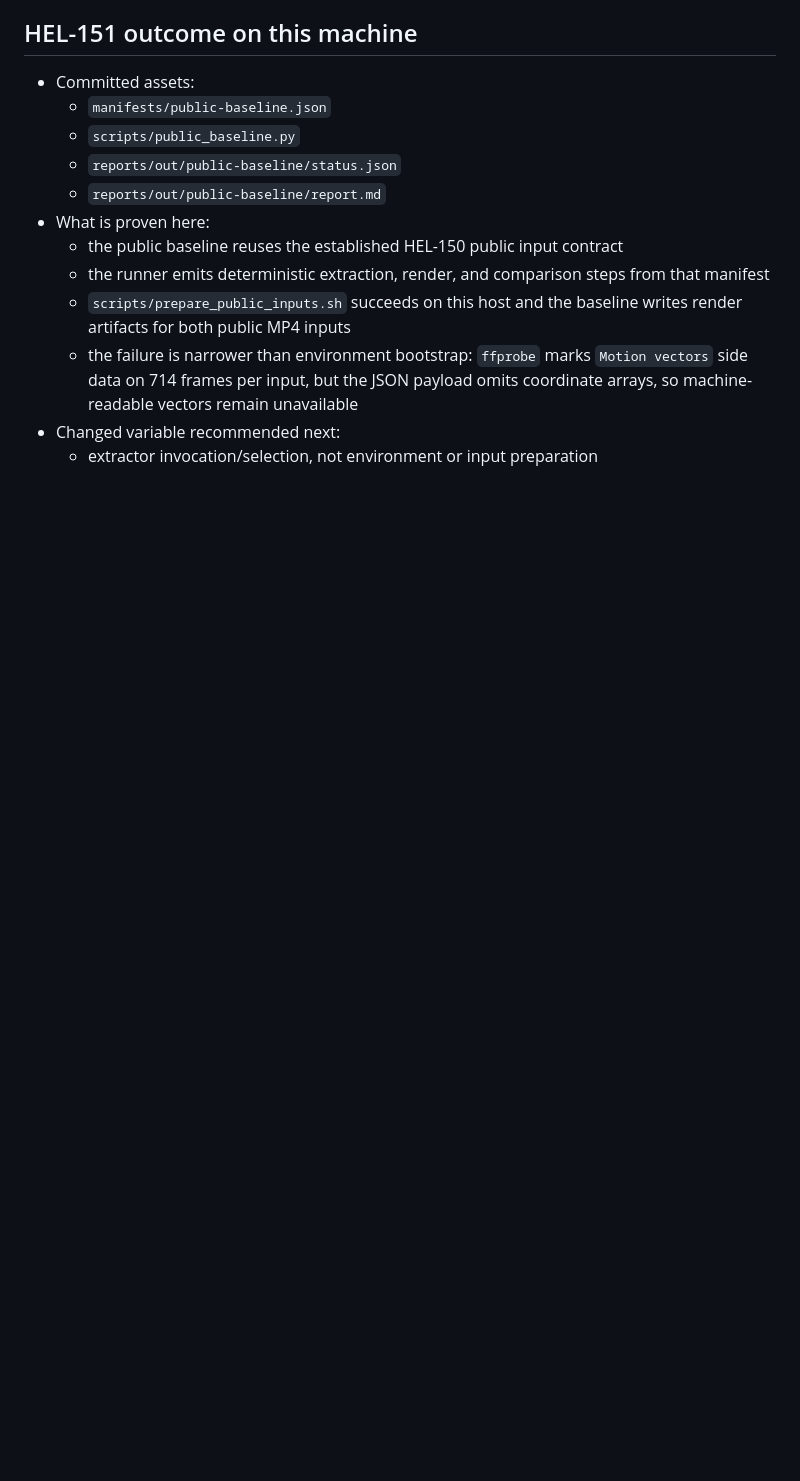
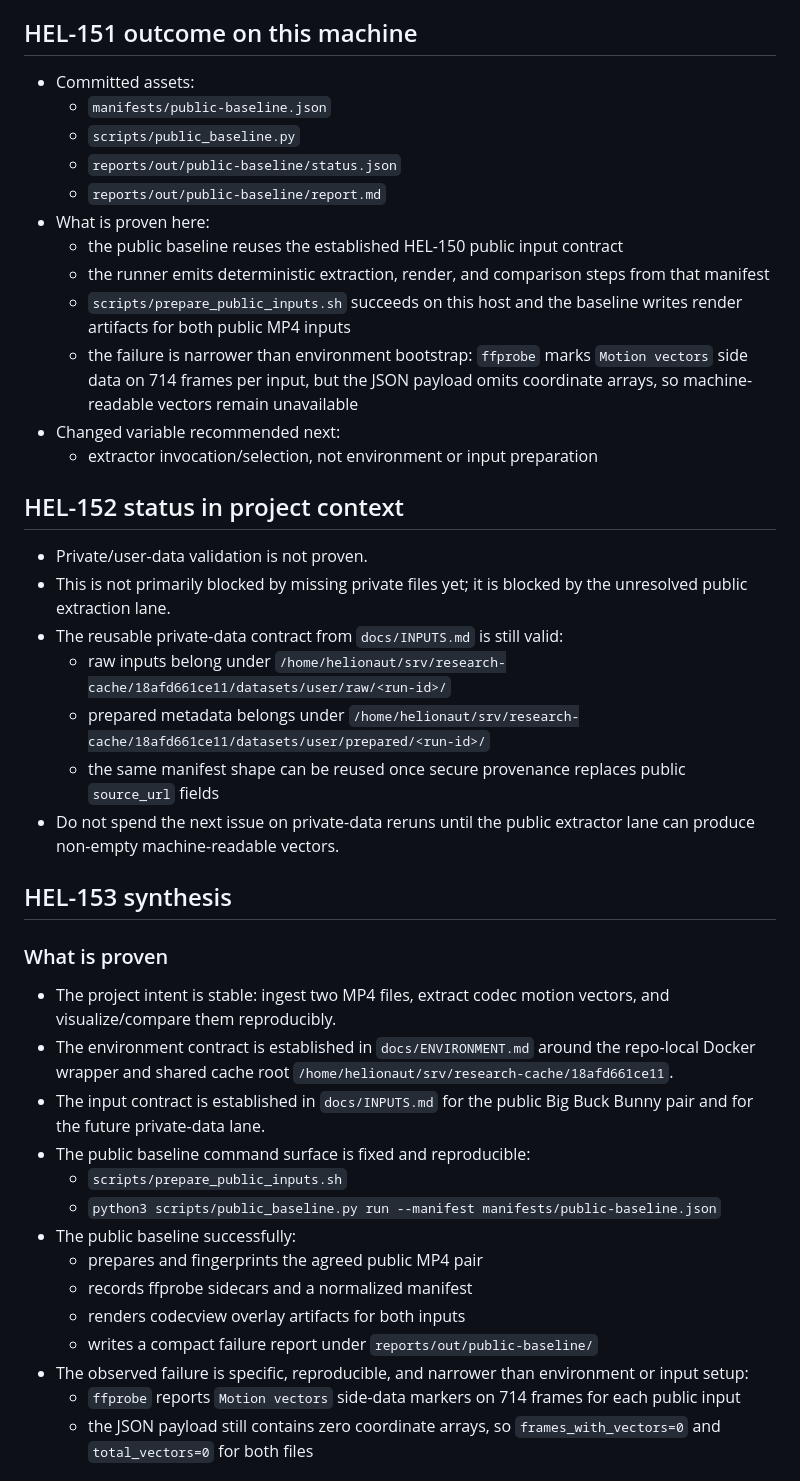
Before and after one commit to helionaut/mp4-motion-vector-visualization, a Markdown page: docs/RESEARCH.md, the part around one of its changes. Drawn GitHub-style; blank space fills up the shorter version.

```diff
--- a/docs/RESEARCH.md
+++ b/docs/RESEARCH.md
@@ -59,3 +59,32 @@ This project should not branch into UI polish or speculative parser work until t
 - Changed variable recommended next:
   - extractor invocation/selection, not environment or input preparation
 
+## HEL-152 status in project context
+
+- Private/user-data validation is not proven.
+- This is not primarily blocked by missing private files yet; it is blocked by the unresolved public extraction lane.
+- The reusable private-data contract from `docs/INPUTS.md` is still valid:
+  - raw inputs belong under `/home/helionaut/srv/research-cache/18afd661ce11/datasets/user/raw/<run-id>/`
+  - prepared metadata belongs under `/home/helionaut/srv/research-cache/18afd661ce11/datasets/user/prepared/<run-id>/`
+  - the same manifest shape can be reused once secure provenance replaces public `source_url` fields
+- Do not spend the next issue on private-data reruns until the public extractor lane can produce non-empty machine-readable vectors.
+
+## HEL-153 synthesis
+
+### What is proven
+
+- The project intent is stable: ingest two MP4 files, extract codec motion vectors, and visualize/compare them reproducibly.
+- The environment contract is established in `docs/ENVIRONMENT.md` around the repo-local Docker wrapper and shared cache root `/home/helionaut/srv/research-cache/18afd661ce11`.
+- The input contract is established in `docs/INPUTS.md` for the public Big Buck Bunny pair and for the future private-data lane.
+- The public baseline command surface is fixed and reproducible:
+  - `scripts/prepare_public_inputs.sh`
+  - `python3 scripts/public_baseline.py run --manifest manifests/public-baseline.json`
+- The public baseline successfully:
+  - prepares and fingerprints the agreed public MP4 pair
+  - records ffprobe sidecars and a normalized manifest
+  - renders codecview overlay artifacts for both inputs
+  - writes a compact failure report under `reports/out/public-baseline/`
+- The observed failure is specific, reproducible, and narrower than environment or input setup:
+  - `ffprobe` reports `Motion vectors` side-data markers on 714 frames for each public input
+  - the JSON payload still contains zero coordinate arrays, so `frames_with_vectors=0` and `total_vectors=0` for both files
+
```
Also changed, not shown: other parts of docs/RESEARCH.md (+35 -1 lines), reports/out/final-outcome-report.md (added, +53 -0 lines).
